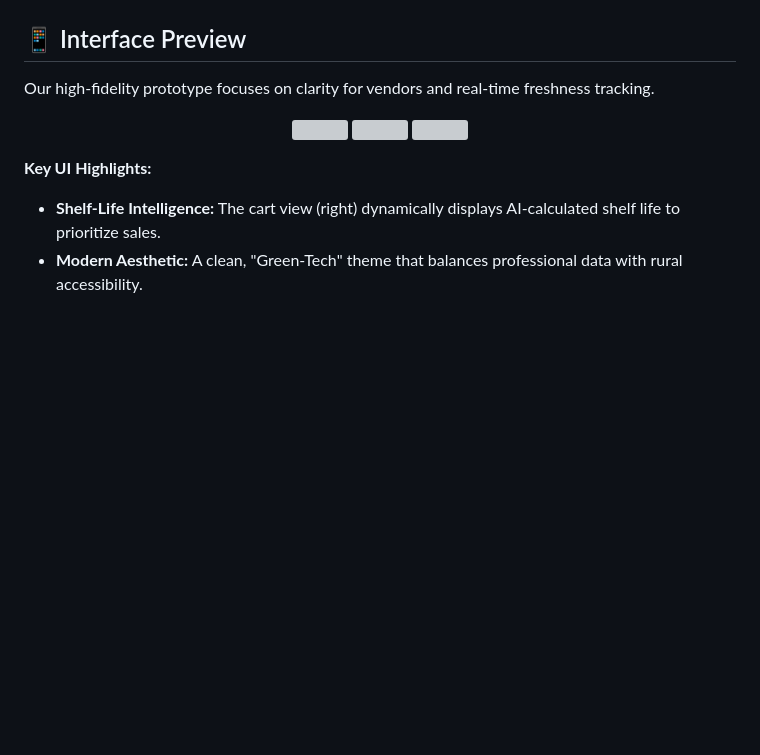
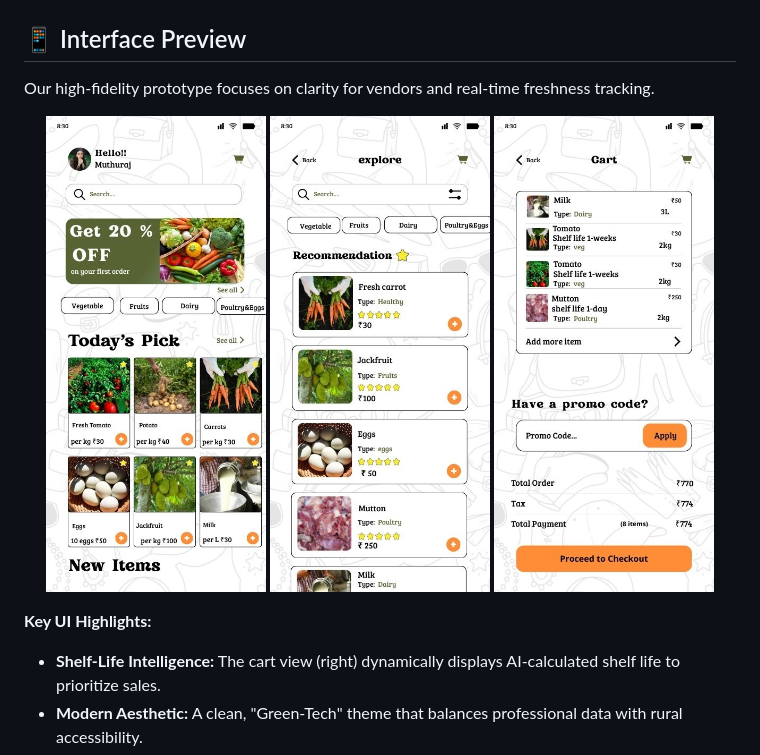
Before and after one commit to Khushi0415/smart-food-ai, a Markdown page: README.md, the part around the change. Rendered like a GitHub page; blank space fills up the shorter version; grey boxes are pictures that could not be loaded.

Commit message:
Fix image paths in interface preview section
Updated image paths in the README for interface preview.

```diff
--- a/README.md
+++ b/README.md
@@ -43,9 +43,9 @@ We utilize a modern, scalable, and cost-effective serverless stack:
 Our high-fidelity prototype focuses on clarity for vendors and real-time freshness tracking.
 
 <p align="center">
-  <img src="assets/1.jpg" width="250" title="Home Screen">
-  <img src="assets/2.jpg" width="250" title="Explore/Recommendations">
-  <img src="assets/3.jpg" width="250" title="Cart with Shelf Life Tracking">
+  <img src="assets/images/1.jpg" width="220">
+  <img src="assets/images/2.jpg" width="220">
+  <img src="assets/images/3.jpg" width="220">
 </p>
 
 **Key UI Highlights:**
```
